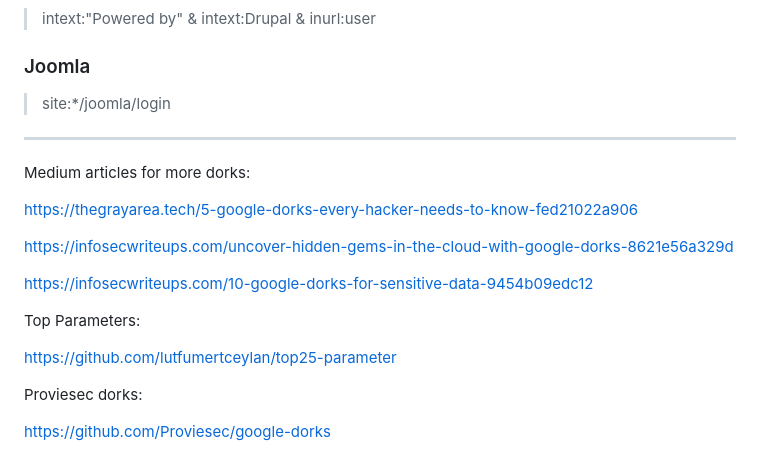
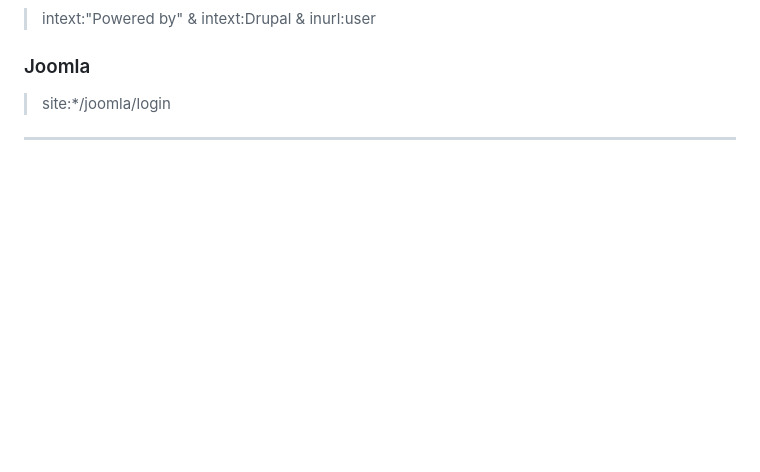
Before and after one commit to nullsec771/php_shell, a Markdown page: README.md, the part around the change. Rendered like a GitHub page; blank space fills up the shorter version.

```diff
--- a/README.md
+++ b/README.md
@@ -133,19 +133,3 @@ A list of Google Dorks for Bug Bounty, Web Application Security, and Pentesting
 
 
 ---
-
-Medium articles for more dorks:
-
-https://thegrayarea.tech/5-google-dorks-every-hacker-needs-to-know-fed21022a906
-
-https://infosecwriteups.com/uncover-hidden-gems-in-the-cloud-with-google-dorks-8621e56a329d
-
-https://infosecwriteups.com/10-google-dorks-for-sensitive-data-9454b09edc12
-
-Top Parameters:
-
-https://github.com/lutfumertceylan/top25-parameter
-
-Proviesec dorks:
-
-https://github.com/Proviesec/google-dorks
```
